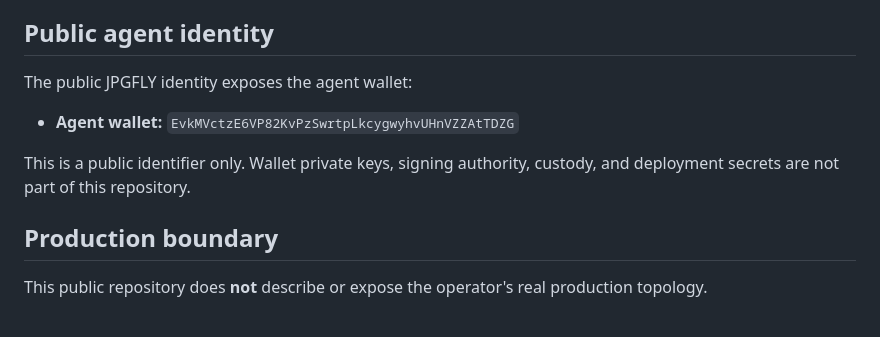
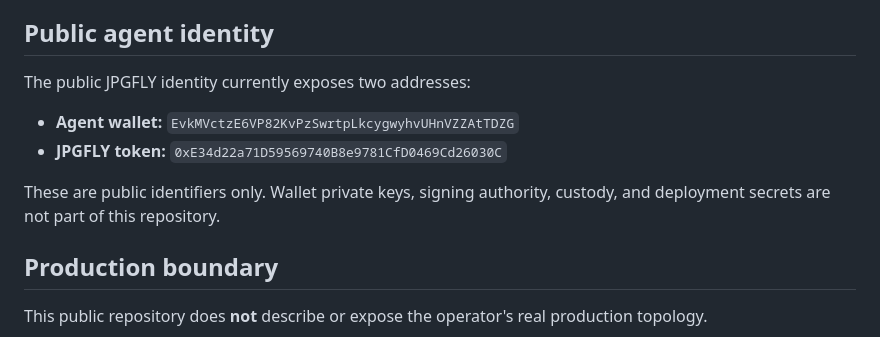
Before and after one commit to JPGFLY/jpgfly, a Markdown page: docs/ARCHITECTURE.md, the part around the change. Rendered like a GitHub page.

Commit message:
jpgfly: restore agent wallet and token

```diff
--- a/docs/ARCHITECTURE.md
+++ b/docs/ARCHITECTURE.md
@@ -100,11 +100,12 @@ JPGFLY includes a procedural fallback known publicly as **Dumb Dumb Mode**. If a
 
 ## Public agent identity
 
-The public JPGFLY identity exposes the agent wallet:
+The public JPGFLY identity currently exposes two addresses:
 
 - **Agent wallet:** `EvkMVctzE6VP82KvPzSwrtpLkcygwyhvUHnVZZAtTDZG`
+- **JPGFLY token:** `0xE34d22a71D59569740B8e9781CfD0469Cd26030C`
 
-This is a public identifier only. Wallet private keys, signing authority, custody, and deployment secrets are not part of this repository.
+These are public identifiers only. Wallet private keys, signing authority, custody, and deployment secrets are not part of this repository.
 
 ## Production boundary
 
```
